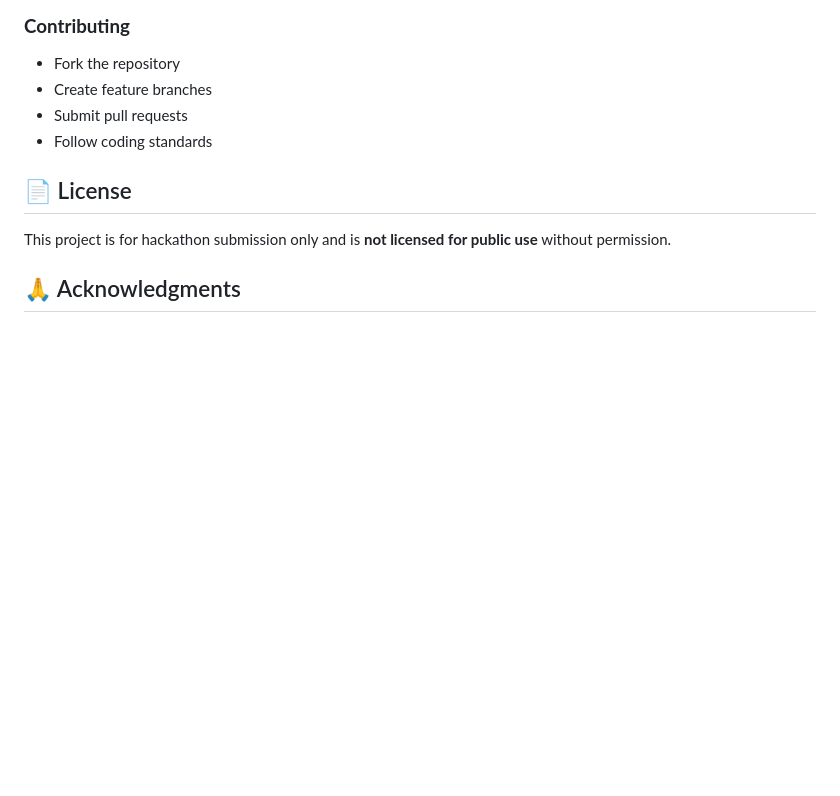
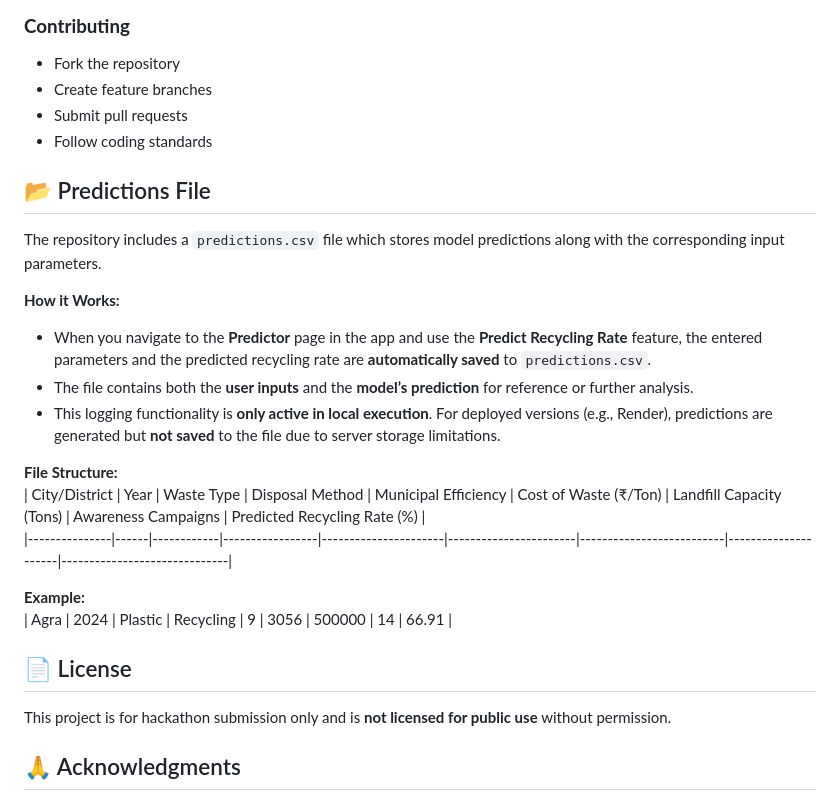
Before and after one commit to PrabalRoy7884/Urban_Waste_Analytics, a Markdown page: README.md, the part around the change. GitHub-like rendering; blank space fills up the shorter version.

```diff
--- a/README.md
+++ b/README.md
@@ -285,6 +285,22 @@ CMD ["streamlit", "run", "src/app.py", "--server.port=8501"]
 - Submit pull requests
 - Follow coding standards
 
+## 📂 Predictions File
+
+The repository includes a `predictions.csv` file which stores model predictions along with the corresponding input parameters.
+
+**How it Works:**
+- When you navigate to the **Predictor** page in the app and use the **Predict Recycling Rate** feature, the entered parameters and the predicted recycling rate are **automatically saved** to `predictions.csv`.
+- The file contains both the **user inputs** and the **model’s prediction** for reference or further analysis.
+- This logging functionality is **only active in local execution**. For deployed versions (e.g., Render), predictions are generated but **not saved** to the file due to server storage limitations.
+
+**File Structure:**
+| City/District | Year | Waste Type | Disposal Method | Municipal Efficiency | Cost of Waste (₹/Ton) | Landfill Capacity (Tons) | Awareness Campaigns | Predicted Recycling Rate (%) |
+|---------------|------|------------|-----------------|----------------------|-----------------------|--------------------------|---------------------|------------------------------|
+
+**Example:**
+| Agra | 2024 | Plastic | Recycling | 9 | 3056 | 500000 | 14 | 66.91 |
+
 ## 📄 License
 
 This project is for hackathon submission only and is **not licensed for public use** without permission.
```
